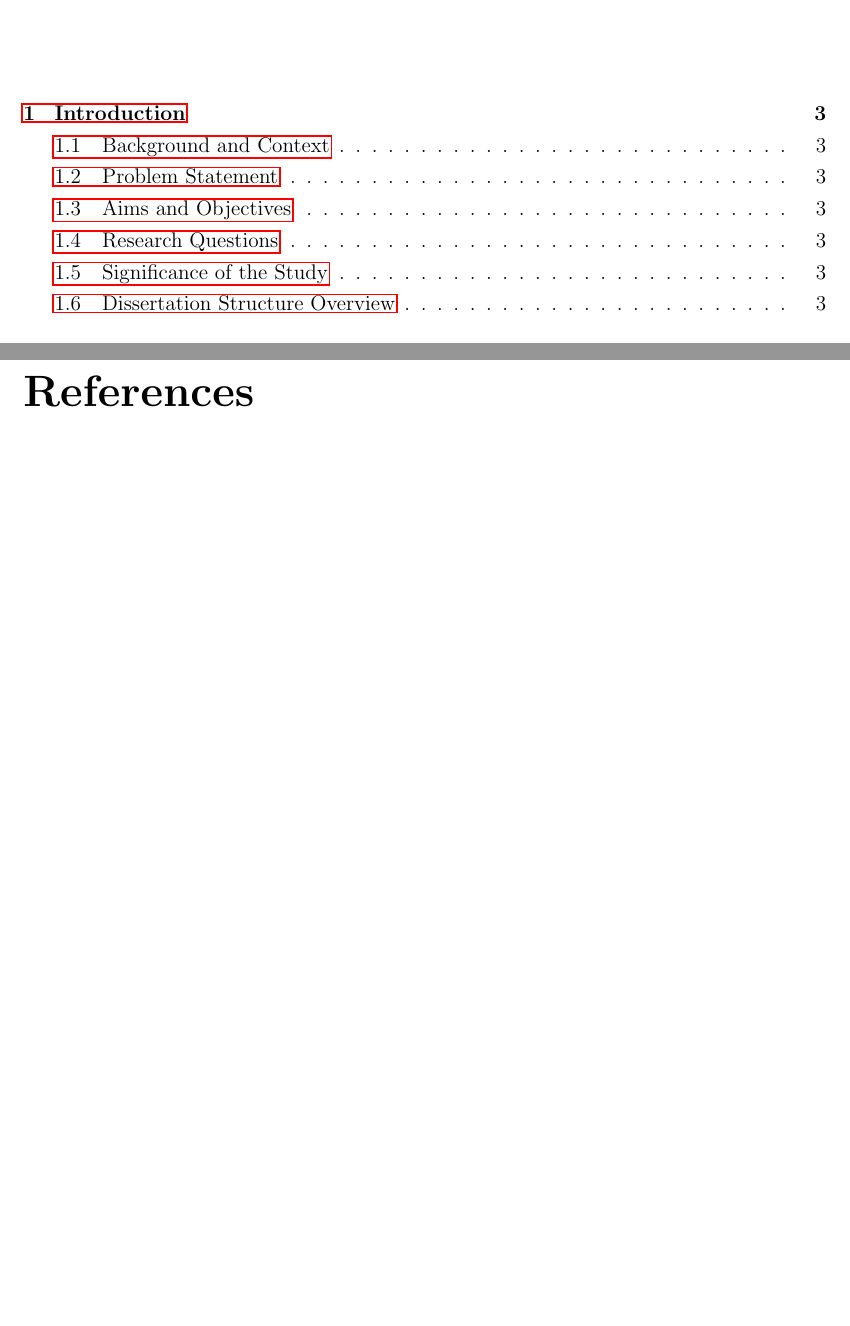
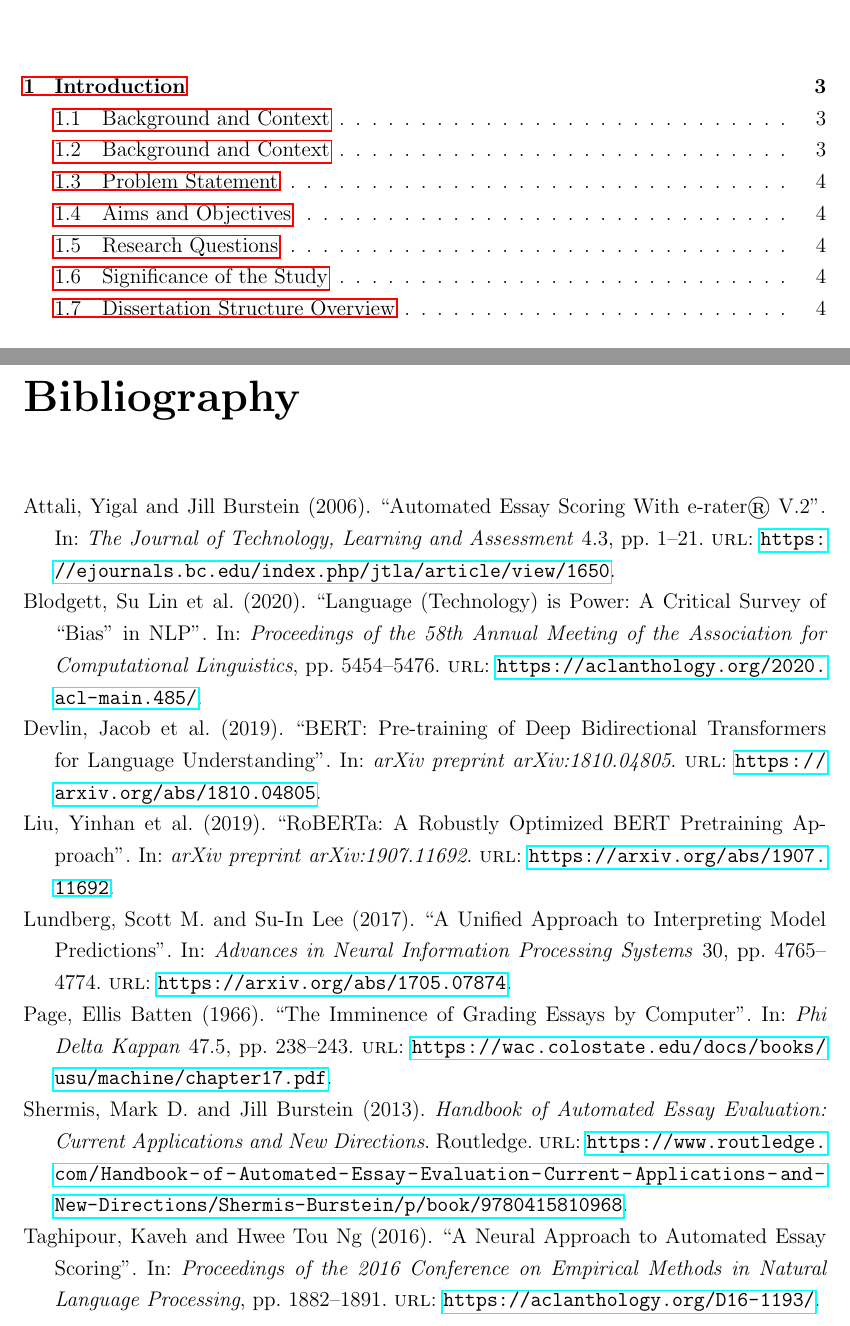
Before and after one commit to JoseONunes/MSc-Dissertation, a LaTeX thesis (Project/Report/Report.tex, which reads Project/Report/references.bib): two parts of pages 2 and 10 of 14 before the commit and two parts of pages 2 and 11 of 15 after it, joined at a grey line, cut so that both start at the same text, the shorter picture padded with empty space. Compiled offline with pdfLaTeX.

Commit message:
progressing with diss

```diff
--- a/Project/Report/Report.tex
+++ b/Project/Report/Report.tex
@@ -6,6 +6,9 @@
 \usepackage{setspace}
 \usepackage{fancyhdr}
 \usepackage{caption}
+\usepackage[style=authoryear,backend=biber]{biblatex}
+\addbibresource{references.bib}
+
 
 \onehalfspacing
 \pagestyle{fancy}
@@ -77,9 +112,9 @@
 \section{Answers to Research Questions}
 \section{Future Work}
 
-\chapter*{References}
-\addcontentsline{toc}{chapter}{References}
-% Use Bath Harvard style via BibTeX or manual formatting
+
+\printbibliography
+
 
 \appendix
 \chapter{Code Snippets}
--- /dev/null
+++ b/Project/Report/references.bib
@@ -0,0 +1,73 @@
+@article{page1966imminence,
+  title={The Imminence of Grading Essays by Computer},
+  author={Page, Ellis Batten},
+  journal={Phi Delta Kappan},
+  volume={47},
+  number={5},
+  pages={238--243},
+  year={1966},
+  url={https://wac.colostate.edu/docs/books/usu/machine/chapter17.pdf}
+}
+
+@article{attali2006e_rater,
+  title={Automated Essay Scoring With e-rater® V.2},
+  author={Attali, Yigal and Burstein, Jill},
+  journal={The Journal of Technology, Learning and Assessment},
+  volume={4},
+  number={3},
+  pages={1--21},
+  year={2006},
+  url={https://ejournals.bc.edu/index.php/jtla/article/view/1650}
+}
+
+@book{shermis2013handbook,
+  title={Handbook of Automated Essay Evaluation: Current Applications and New Directions},
+  author={Shermis, Mark D. and Burstein, Jill},
+  year={2013},
+  publisher={Routledge},
+  url={https://www.routledge.com/Handbook-of-Automated-Essay-Evaluation-Current-Applications-and-New-Directions/Shermis-Burstein/p/book/9780415810968}
+}
+
+@article{devlin2019bert,
+  title={BERT: Pre-training of Deep Bidirectional Transformers for Language Understanding},
+  author={Devlin, Jacob and Chang, Ming-Wei and Lee, Kenton and Toutanova, Kristina},
+  journal={arXiv preprint arXiv:1810.04805},
+  year={2019},
+  url={https://arxiv.org/abs/1810.04805}
+}
+
+@article{liu2019roberta,
+  title={RoBERTa: A Robustly Optimized BERT Pretraining Approach},
+  author={Liu, Yinhan and Ott, Myle and Goyal, Naman and Du, Jingfei and Joshi, Mandar and Chen, Danqi and Levy, Omer and Lewis, Mike and Zettlemoyer, Luke and Stoyanov, Veselin},
+  journal={arXiv preprint arXiv:1907.11692},
+  year={2019},
+  url={https://arxiv.org/abs/1907.11692}
+}
+
+@inproceedings{taghipour2016neural,
+  title={A Neural Approach to Automated Essay Scoring},
+  author={Taghipour, Kaveh and Ng, Hwee Tou},
+  booktitle={Proceedings of the 2016 Conference on Empirical Methods in Natural Language Processing},
+  pages={1882--1891},
+  year={2016},
+  url={https://aclanthology.org/D16-1193/}
+}
+
+@article{blodgett2020language,
+  title={Language (Technology) is Power: A Critical Survey of “Bias” in NLP},
+  author={Blodgett, Su Lin and Barocas, Solon and Daumé III, Hal and Wallach, Hanna},
+  journal={Proceedings of the 58th Annual Meeting of the Association for Computational Linguistics},
+  pages={5454--5476},
+  year={2020},
+  url={https://aclanthology.org/2020.acl-main.485/}
+}
+
+@article{lundberg2017unified,
+  title={A Unified Approach to Interpreting Model Predictions},
+  author={Lundberg, Scott M. and Lee, Su-In},
+  journal={Advances in Neural Information Processing Systems},
+  volume={30},
+  pages={4765--4774},
+  year={2017},
+  url={https://arxiv.org/abs/1705.07874}
+}
```
Also changed, not shown: Project/Report/Report.bbl (added), Project/Report/Report.pdf, Project/Report/Report.tex (34 more changed lines), 13 other files.
